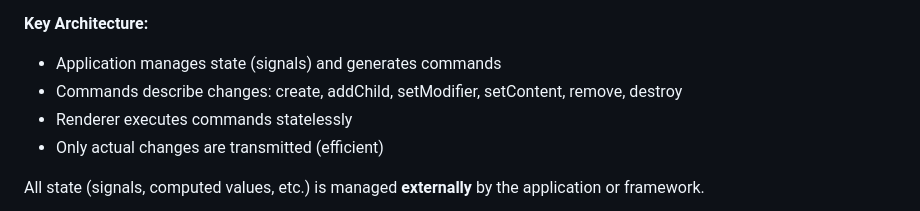
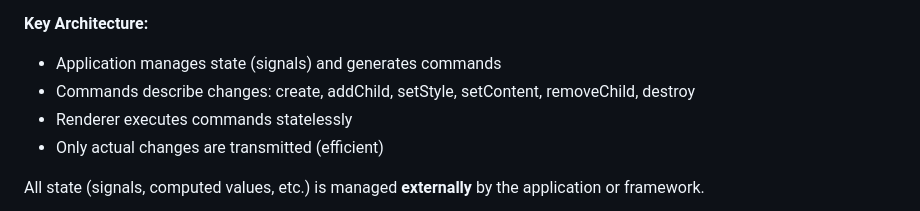
Before and after one commit to michaelkrog/Pathland, a Markdown page: AGENTS.md, the part around the change. GitHub-like rendering.

```diff
--- a/AGENTS.md
+++ b/AGENTS.md
@@ -28,7 +28,7 @@ A renderer is a pure function that:
 
 **Key Architecture:**
 - Application manages state (signals) and generates commands
-- Commands describe changes: create, addChild, setModifier, setContent, remove, destroy
+- Commands describe changes: create, addChild, setStyle, setContent, removeChild, destroy
 - Renderer executes commands statelessly
 - Only actual changes are transmitted (efficient)
 
```
Also changed, not shown: spec/PROTOCOL.md (+9 -9 lines).
